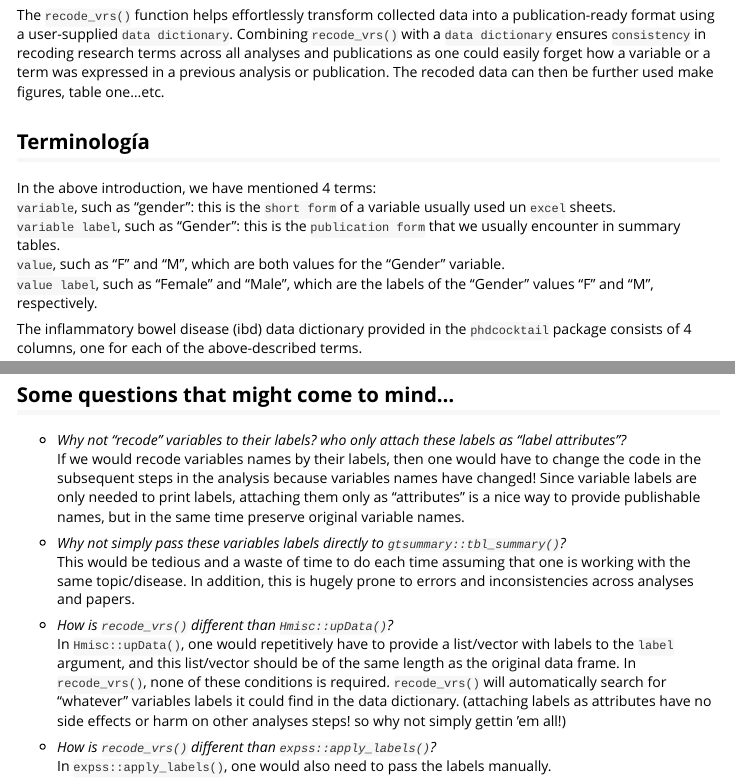
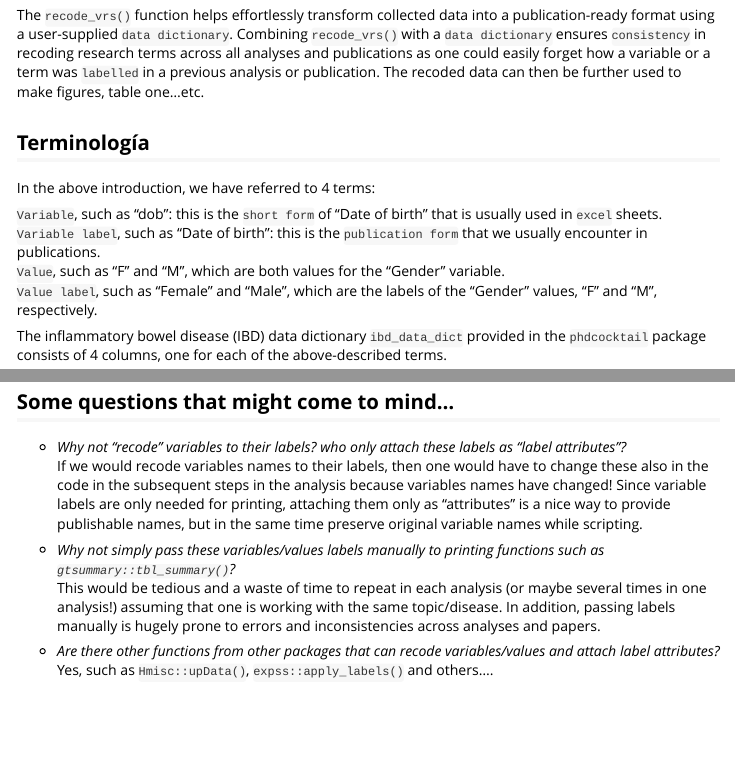
Before and after one commit to DahhamAlsoud/phdcocktail, an R Markdown document (vignettes/recode_vrs.Rmd): the page in a window 1100 px wide, from 320 px down, and a second part further down, joined at a grey line. Rendered offline with R 4.5, knitr and Pandoc, with nearby package versions.

Commit message:
finalize recode_vrs article

````diff
--- a/vignettes/recode_vrs.Rmd
+++ b/vignettes/recode_vrs.Rmd
@@ -17,17 +17,18 @@ Although new pragmatic platforms (such as RedCap) currently exist, great deal of
 
 Recoding variables and their values back to their publication form is an inevitable task during statistical analysis and reporting results.
 
-The `recode_vrs()` function helps effortlessly transform collected data into a publication-ready format using a user-supplied `data dictionary`. Combining `recode_vrs()` with a `data dictionary` ensures `consistency` in recoding research terms across all analyses and publications as one could easily forget how a variable or a term was expressed in a previous analysis or publication. The recoded data can then be further used make figures, table one...etc.
+The `recode_vrs()` function helps effortlessly transform collected data into a publication-ready format using a user-supplied `data dictionary`. Combining `recode_vrs()` with a `data dictionary` ensures `consistency` in recoding research terms across all analyses and publications as one could easily forget how a variable or a term was `labelled` in a previous analysis or publication. The recoded data can then be further used to make figures, table one...etc.
 
 ## Terminología
 
-In the above introduction, we have mentioned 4 terms:\
-`variable`, such as "gender": this is the `short form` of a variable usually used un `excel` sheets.\
-`variable label`, such as "Gender": this is the `publication form` that we usually encounter in summary tables.\
-`value`, such as "F" and "M", which are both values for the "Gender" variable.\
-`value label`, such as "Female" and "Male", which are the labels of the "Gender" values "F" and "M", respectively.
+In the above introduction, we have referred to 4 terms:\
 
-The inflammatory bowel disease (ibd) data dictionary provided in the `phdcocktail` package consists of 4 columns, one for each of the above-described terms.
+`Variable`, such as "dob": this is the `short form` of "Date of birth" that is usually used in `excel` sheets.\
+`Variable label`, such as "Date of birth": this is the `publication form` that we usually encounter in publications.\
+`Value`, such as "F" and "M", which are both values for the "Gender" variable.\
+`Value label`, such as "Female" and "Male", which are the labels of the "Gender" values, "F" and "M", respectively.
+
+The inflammatory bowel disease (IBD) data dictionary `ibd_data_dict` provided in the `phdcocktail` package consists of 4 columns, one for each of the above-described terms.
 
 ```{r}
 #| eval: false
@@ -115,13 +116,10 @@ ibd_data_recoded |>
 ## Some questions that might come to mind...
 
 -   *Why not "recode" variables to their labels? who only attach these labels as "label attributes"?*\
-    If we would recode variables names by their labels, then one would have to change the code in the subsequent steps in the analysis because variables names have changed! Since variable labels are only needed to print labels, attaching them only as "attributes" is a nice way to provide publishable names, but in the same time preserve original variable names.\
+    If we would recode variables names to their labels, then one would have to change these also in the code in the subsequent steps in the analysis because variables names have changed! Since variable labels are only needed for printing, attaching them only as "attributes" is a nice way to provide publishable names, but in the same time preserve original variable names while scripting.\
 
--   *Why not simply pass these variables labels directly to `gtsummary::tbl_summary()`?*\
-    This would be tedious and a waste of time to do each time assuming that one is working with the same topic/disease. In addition, this is hugely prone to errors and inconsistencies across analyses and papers.\
+-   *Why not simply pass these variables/values labels manually to printing functions such as `gtsummary::tbl_summary()`?*\
+    This would be tedious and a waste of time to repeat in each analysis (or maybe several times in one analysis!) assuming that one is working with the same topic/disease. In addition, passing labels manually is hugely prone to errors and inconsistencies across analyses and papers.\
 
--   *How is `recode_vrs()` different than `Hmisc::upData()`?*\
-    In `Hmisc::upData()`, one would repetitively have to provide a list/vector with labels to the `label` argument, and this list/vector should be of the same length as the original data frame. In `recode_vrs()`, none of these conditions is required. `recode_vrs()` will automatically search for "whatever" variables labels it could find in the data dictionary. (attaching labels as attributes have no side effects or harm on other analyses steps! so why not simply gettin 'em all!)
-
--   *How is `recode_vrs()` different than `expss::apply_labels()`?*\
-    In `expss::apply_labels()`, one would also need to pass the labels manually.
+-   *Are there other functions from other packages that can recode variables/values and attach label attributes?*\
+    Yes, such as `Hmisc::upData()`, `expss::apply_labels()` and others....
````
Also changed, not shown: README.Rmd (+1 -1 lines), README.md, vignettes/recode_vrs.Rmd (12 more changed lines), 1 other file.
